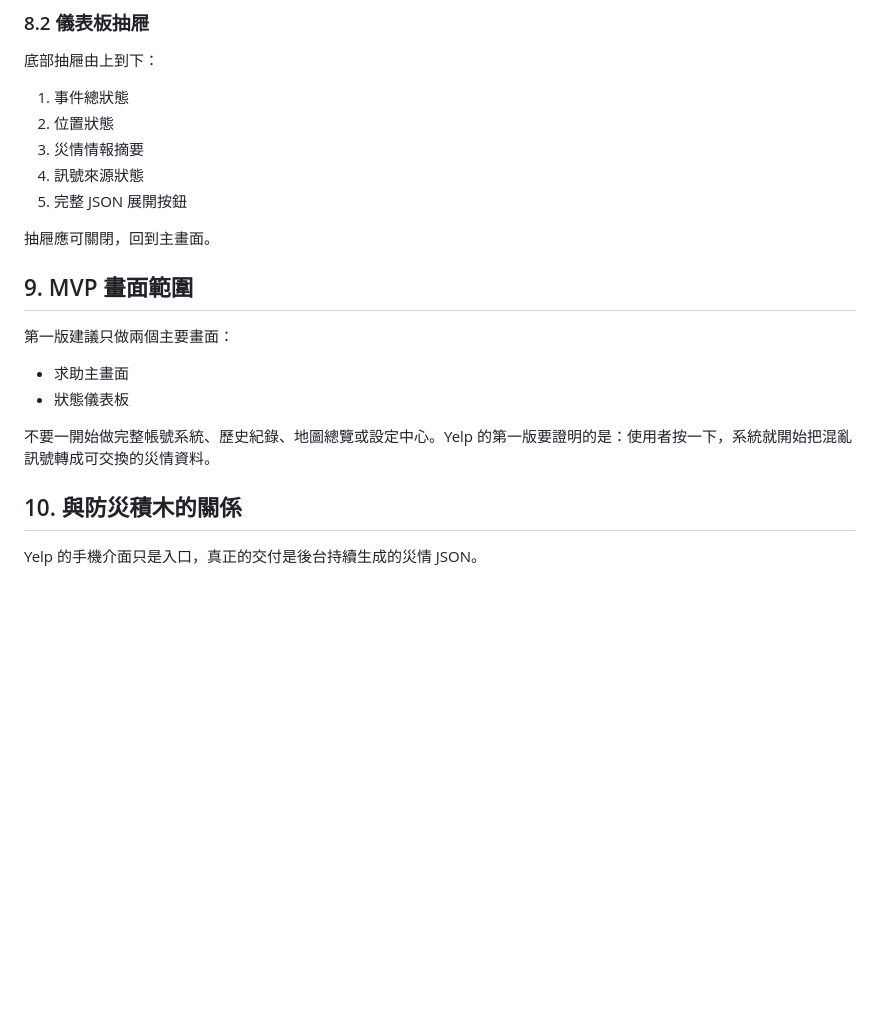
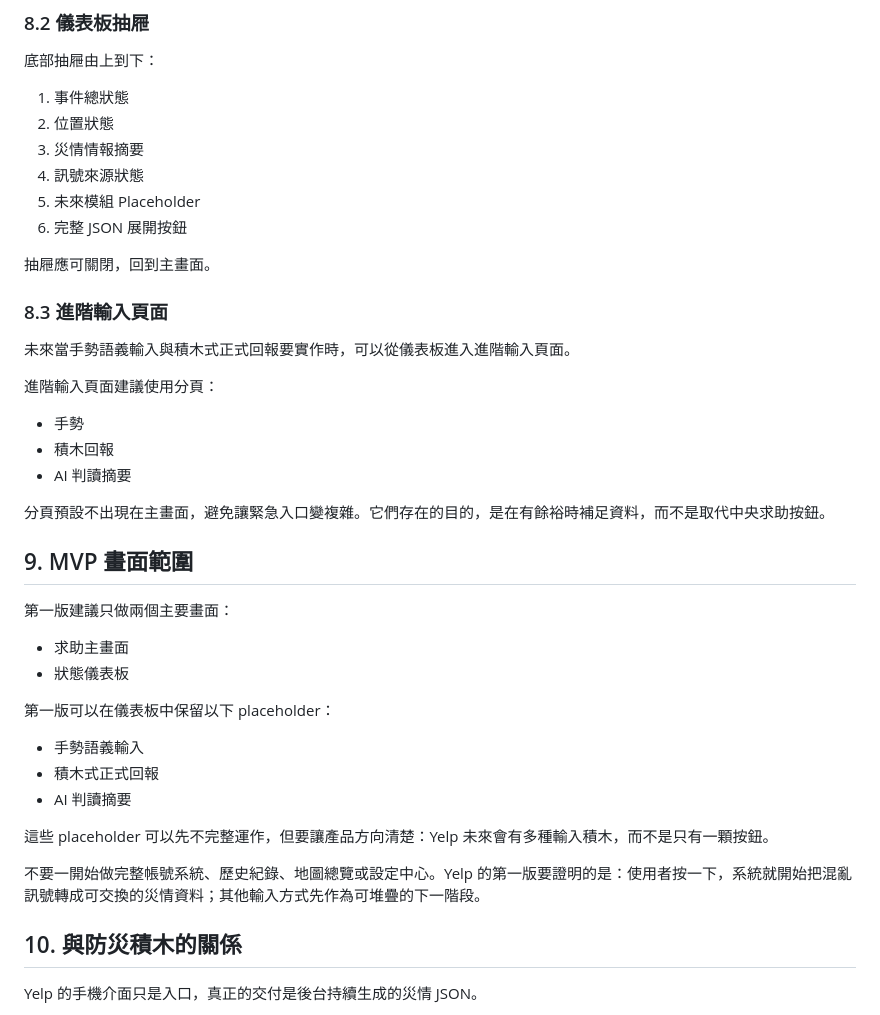
Before and after one commit to JustinYen0531/Yelp, a Markdown page: yelp-ux-spec.md, the part around one of its changes. Drawn GitHub-style; blank space fills up the shorter version.

```diff
--- a/yelp-ux-spec.md
+++ b/yelp-ux-spec.md
@@ -313,9 +430,22 @@ JSON 預覽卡分為摘要與詳細兩層。
 2. 位置狀態
 3. 災情情報摘要
 4. 訊號來源狀態
-5. 完整 JSON 展開按鈕
+5. 未來模組 Placeholder
+6. 完整 JSON 展開按鈕
 
 抽屜應可關閉，回到主畫面。
+
+### 8.3 進階輸入頁面
+
+未來當手勢語義輸入與積木式正式回報要實作時，可以從儀表板進入進階輸入頁面。
+
+進階輸入頁面建議使用分頁：
+
+- 手勢
+- 積木回報
+- AI 判讀摘要
+
+分頁預設不出現在主畫面，避免讓緊急入口變複雜。它們存在的目的，是在有餘裕時補足資料，而不是取代中央求助按鈕。
 
 ## 9. MVP 畫面範圍
 
@@ -324,7 +454,15 @@ JSON 預覽卡分為摘要與詳細兩層。
 - 求助主畫面
 - 狀態儀表板
 
-不要一開始做完整帳號系統、歷史紀錄、地圖總覽或設定中心。Yelp 的第一版要證明的是：使用者按一下，系統就開始把混亂訊號轉成可交換的災情資料。
+第一版可以在儀表板中保留以下 placeholder：
+
+- 手勢語義輸入
+- 積木式正式回報
+- AI 判讀摘要
+
+這些 placeholder 可以先不完整運作，但要讓產品方向清楚：Yelp 未來會有多種輸入積木，而不是只有一顆按鈕。
+
+不要一開始做完整帳號系統、歷史紀錄、地圖總覽或設定中心。Yelp 的第一版要證明的是：使用者按一下，系統就開始把混亂訊號轉成可交換的災情資料；其他輸入方式先作為可堆疊的下一階段。
 
 ## 10. 與防災積木的關係
 
```
Also changed, not shown: other parts of yelp-ux-spec.md (+117 -0 lines).
